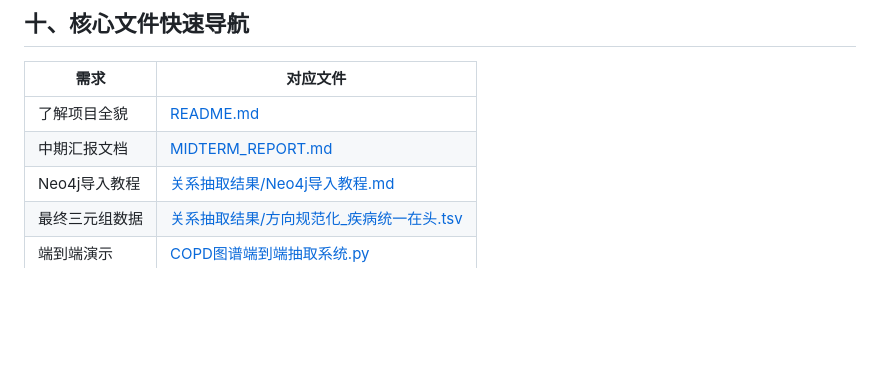
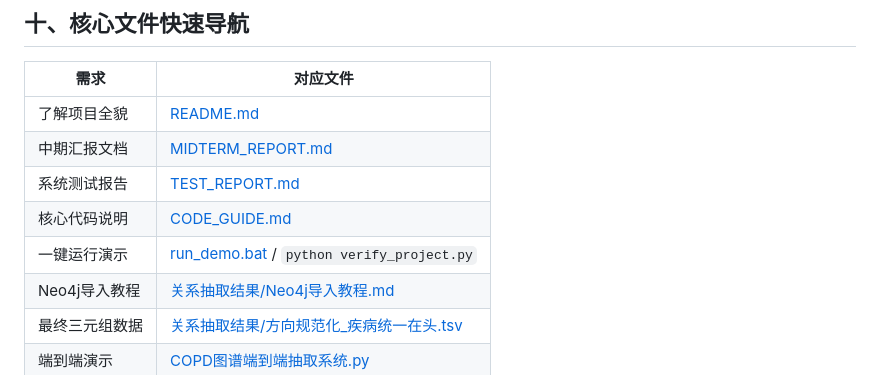
Before and after one commit to Yinik/COPD_REASERCH, a Markdown page: README.md, the part around the change printed below. Rendered like a GitHub page; blank space fills up the shorter version.

```diff
--- a/README.md
+++ b/README.md
@@ -336,6 +360,9 @@ python verify_project.py
 |------|---------|
 | 了解项目全貌 | [README.md](README.md) |
 | 中期汇报文档 | [MIDTERM_REPORT.md](MIDTERM_REPORT.md) |
+| 系统测试报告 | [TEST_REPORT.md](TEST_REPORT.md) |
+| 核心代码说明 | [CODE_GUIDE.md](CODE_GUIDE.md) |
+| 一键运行演示 | [run_demo.bat](run_demo.bat) / `python verify_project.py` |
 | Neo4j导入教程 | [关系抽取结果/Neo4j导入教程.md](关系抽取结果/Neo4j导入教程.md) |
 | 最终三元组数据 | [关系抽取结果/方向规范化_疾病统一在头.tsv](关系抽取结果/方向规范化_疾病统一在头.tsv) |
 | 端到端演示 | [COPD图谱端到端抽取系统.py](COPD图谱端到端抽取系统.py) |
```
Also changed, not shown: other parts of README.md (+24 -0 lines), CODE_GUIDE.md (added, +260 -0 lines), TEST_REPORT.md (added, +192 -0 lines), assets/entity_pie.png (added), assets/kg_drug.png (added), assets/kg_symptom.png (added), assets/relation_stats.png (added), 6 other files.
